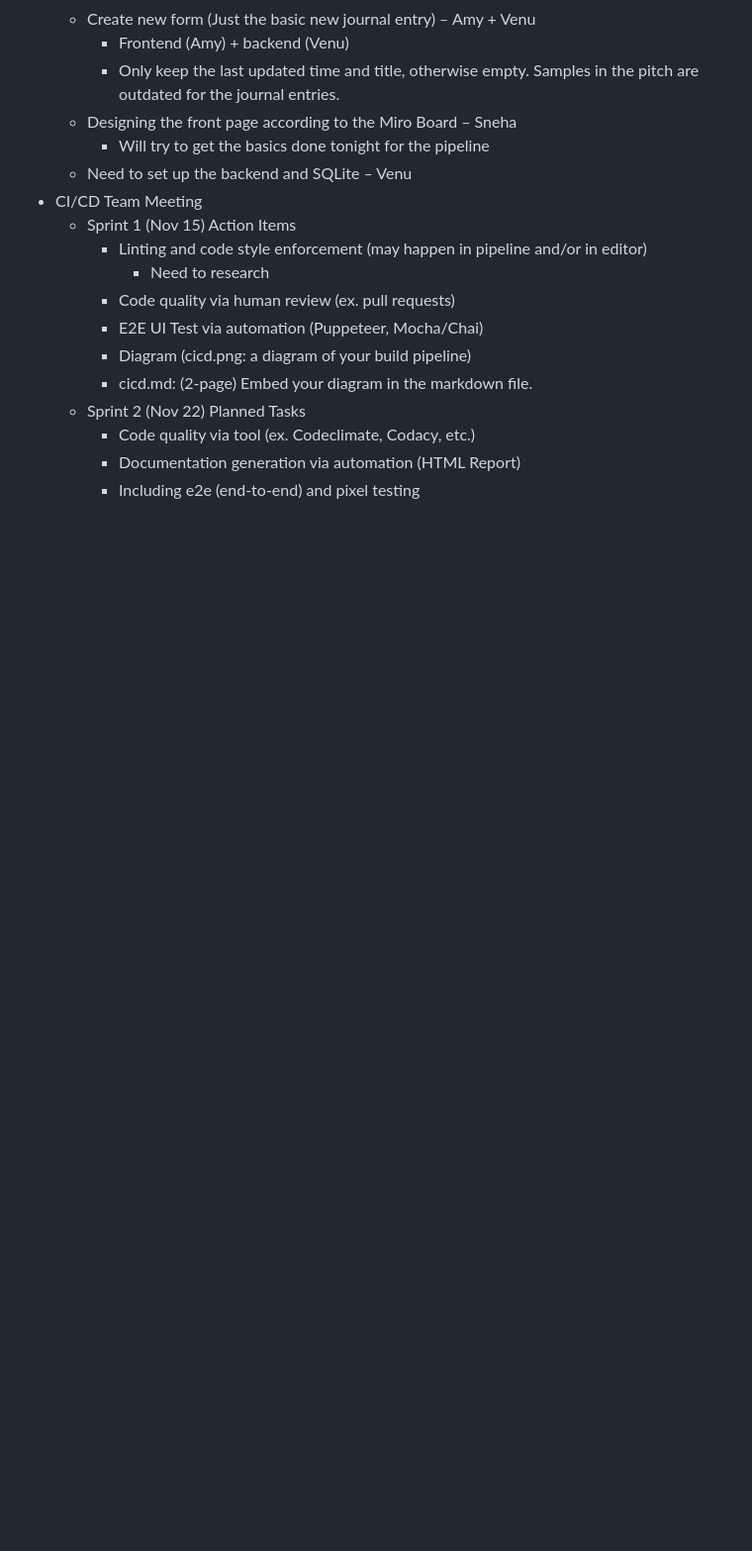
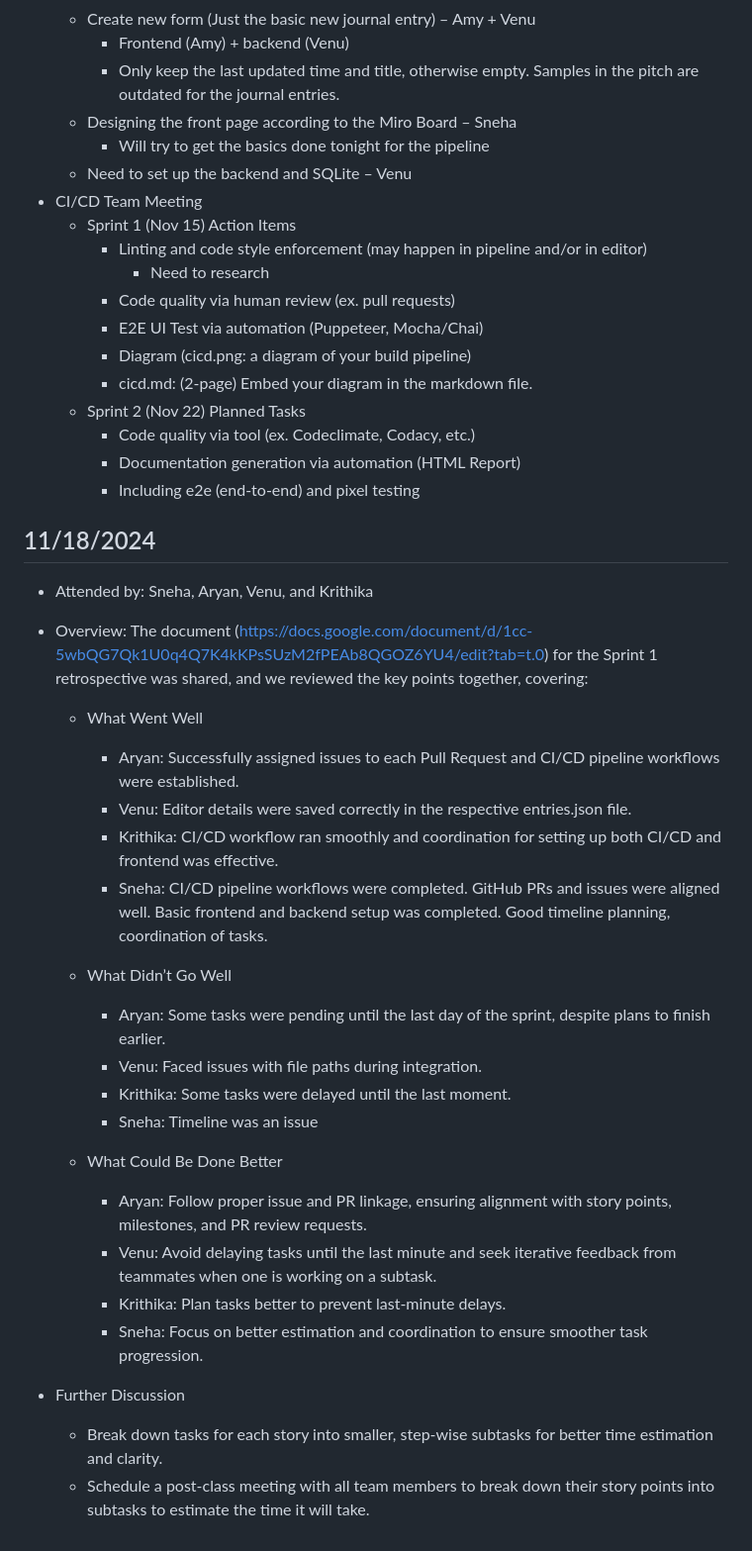
Before and after one commit to cse210-fa24-group3/cse210-fa24-group3, a Markdown page: admin/meeting-notes.md, the part around the change. Shown at 99% size. GitHub-like rendering; blank space fills up the shorter version.

Commit message:
Updated meeting notes

```diff
--- a/admin/meeting-notes.md
+++ b/admin/meeting-notes.md
@@ -118,3 +118,29 @@
         - Code quality via tool (ex. Codeclimate, Codacy, etc.)
         - Documentation generation via automation (HTML Report)
         - Including e2e (end-to-end) and pixel testing
+
+## 11/18/2024
+- Attended by: Sneha, Aryan, Venu, and Krithika
+
+- Overview: The document (https://docs.google.com/document/d/1cc-5wbQG7Qk1U0q4Q7K4kKPsSUzM2fPEAb8QGOZ6YU4/edit?tab=t.0) for the Sprint 1 retrospective was shared, and we reviewed the key points together, covering:
+
+    - What Went Well
+        - Aryan: Successfully assigned issues to each Pull Request and CI/CD pipeline workflows were established.
+        - Venu: Editor details were saved correctly in the respective entries.json file.
+        - Krithika: CI/CD workflow ran smoothly and coordination for setting up both CI/CD and frontend was effective.
+        - Sneha: CI/CD pipeline workflows were completed. GitHub PRs and issues were aligned well. Basic frontend and backend setup was completed. Good timeline planning, coordination of tasks.
+
+    - What Didn’t Go Well
+        - Aryan: Some tasks were pending until the last day of the sprint, despite plans to finish earlier.
+        - Venu: Faced issues with file paths during integration.
+        - Krithika:  Some tasks were delayed until the last moment.
+        - Sneha: Timeline was an issue
+    - What Could Be Done Better
+        - Aryan: Follow proper issue and PR linkage, ensuring alignment with story points, milestones, and PR review requests.
+        - Venu: Avoid delaying tasks until the last minute and seek iterative feedback from teammates when one is working on a subtask.
+        - Krithika: Plan tasks better to prevent last-minute delays.
+        - Sneha: Focus on better estimation and coordination to ensure smoother task progression.
+
+- Further Discussion
+    - Break down tasks for each story into smaller, step-wise subtasks for better time estimation and clarity.
+    - Schedule a post-class meeting with all team members to break down their story points into subtasks to estimate the time it will take.
```
